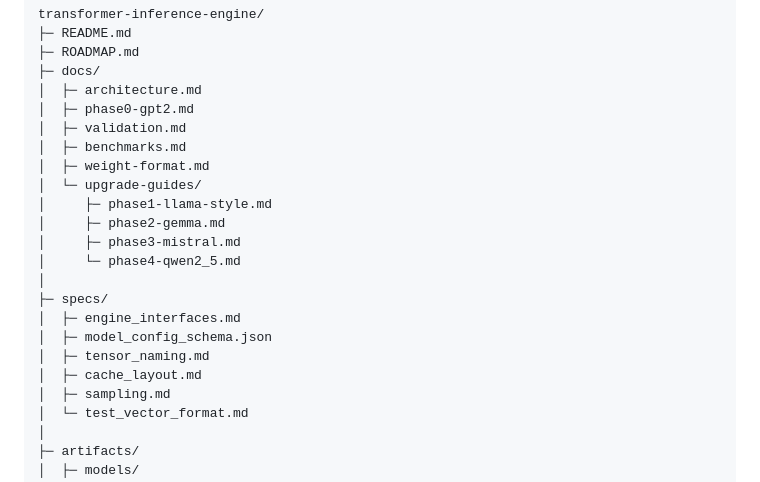
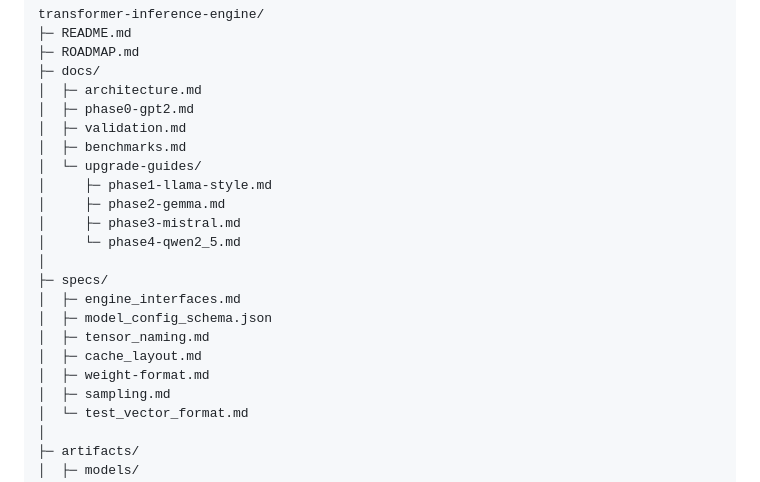
Before and after one commit to alobo01/llms-for-fun, a Markdown page: repo_structure.md, the part around the change. GitHub-like rendering.

Commit message:
minor modification to repo structure md

```diff
--- a/repo_structure.md
+++ b/repo_structure.md
@@ -39,7 +39,6 @@ transformer-inference-engine/
 │  ├─ phase0-gpt2.md
 │  ├─ validation.md
 │  ├─ benchmarks.md
-│  ├─ weight-format.md
 │  └─ upgrade-guides/
 │     ├─ phase1-llama-style.md
 │     ├─ phase2-gemma.md
@@ -51,6 +50,7 @@ transformer-inference-engine/
 │  ├─ model_config_schema.json
 │  ├─ tensor_naming.md
 │  ├─ cache_layout.md
+│  ├─ weight-format.md
 │  ├─ sampling.md
 │  └─ test_vector_format.md
 │
```
